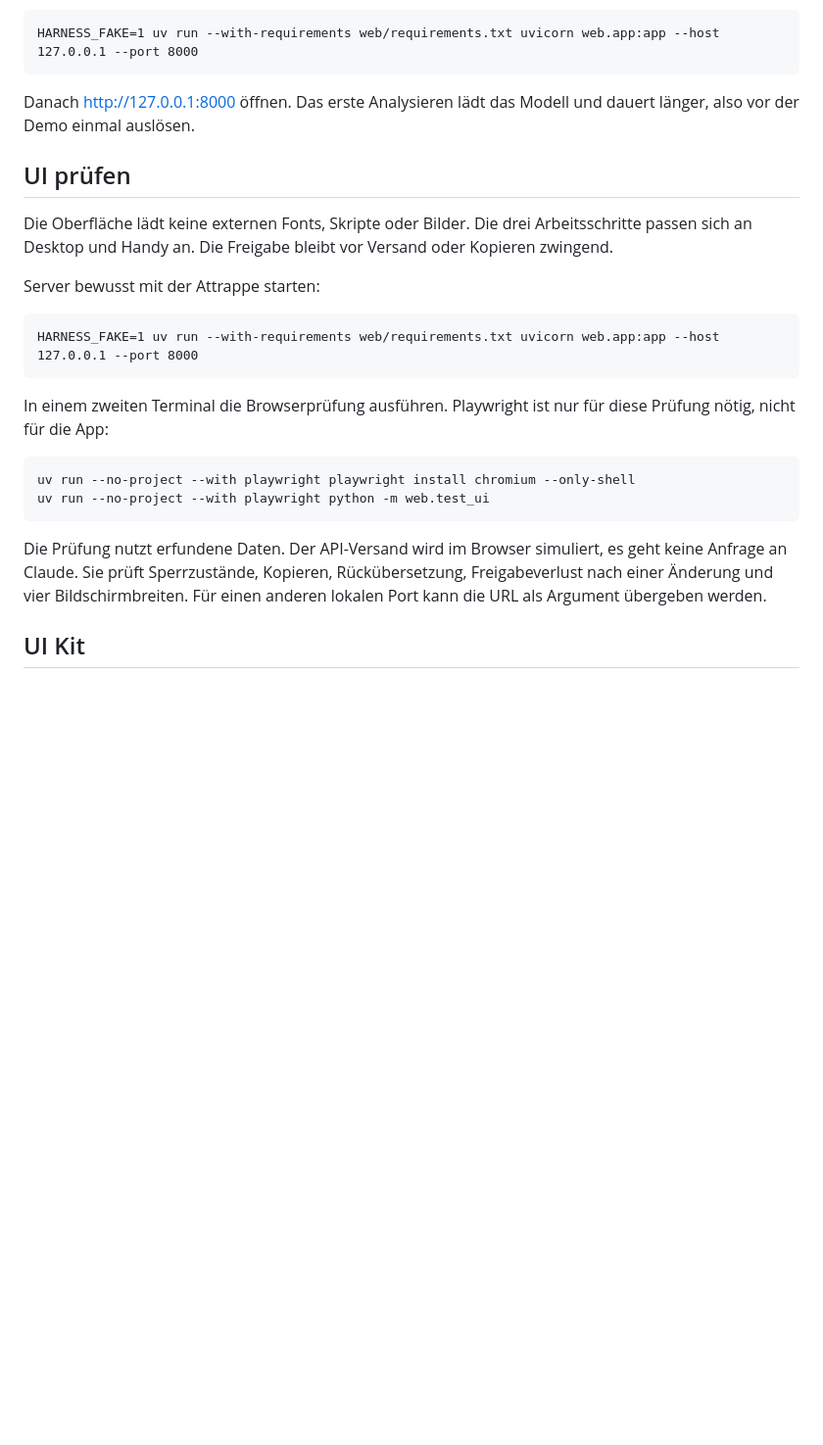
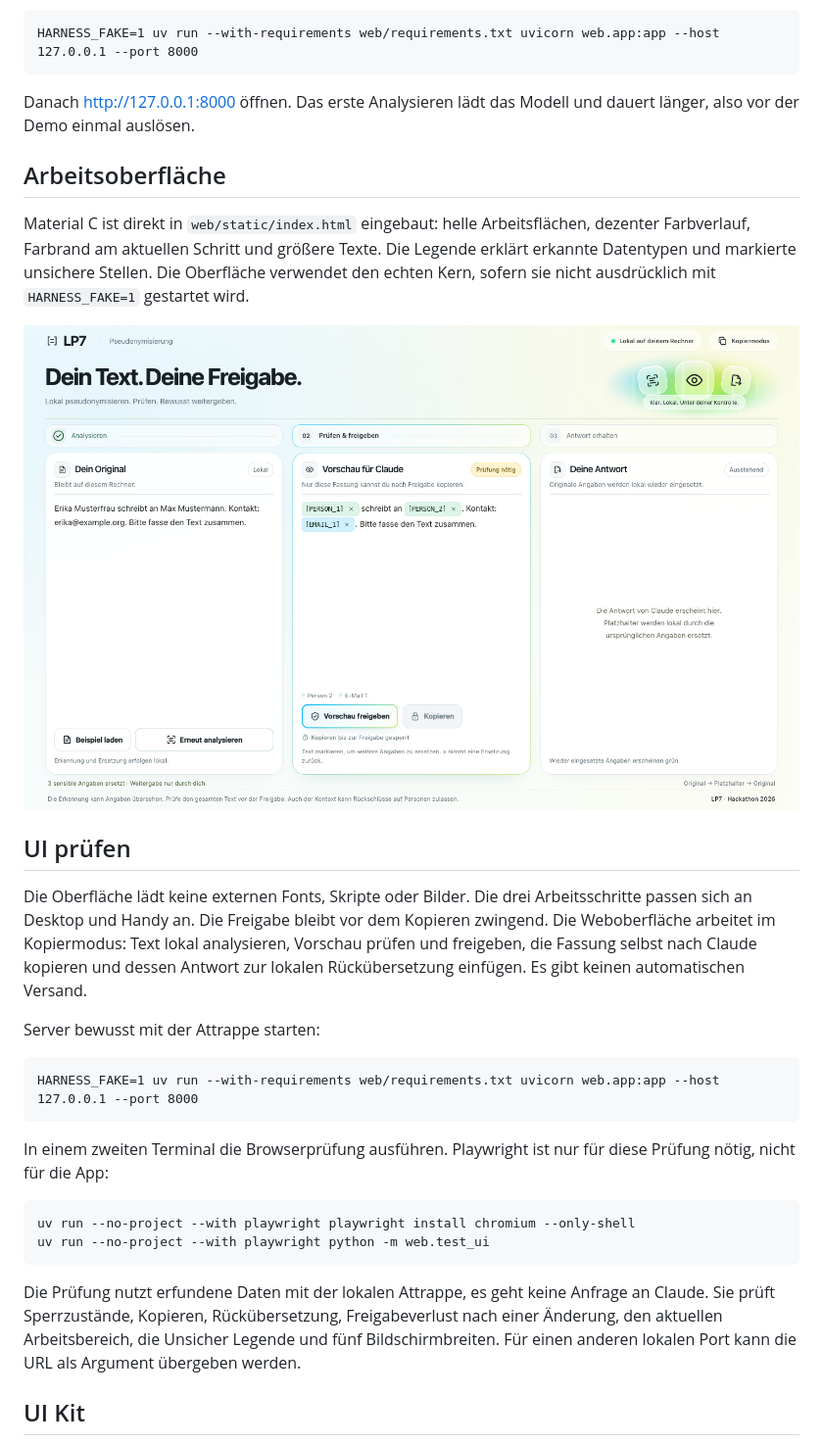
Before and after one commit to lxc-ht/Horus, a Markdown page: web/README.md, the part around the change. Shown at 98% size. Drawn GitHub-style; pictures changed too: web/assets/arbeitsoberflaeche-material-c.png (added); blank space fills up the shorter version.

Commit message:
Apply Material C to the actual pseudonymization workspace

```diff
--- a/web/README.md
+++ b/web/README.md
@@ -12,9 +12,15 @@ Mit Attrappe:
 
 Danach http://127.0.0.1:8000 öffnen. Das erste Analysieren lädt das Modell und dauert länger, also vor der Demo einmal auslösen.
 
+## Arbeitsoberfläche
+
+Material C ist direkt in `web/static/index.html` eingebaut: helle Arbeitsflächen, dezenter Farbverlauf, Farbrand am aktuellen Schritt und größere Texte. Die Legende erklärt erkannte Datentypen und markierte unsichere Stellen. Die Oberfläche verwendet den echten Kern, sofern sie nicht ausdrücklich mit `HARNESS_FAKE=1` gestartet wird.
+
+![Arbeitsoberfläche mit echter lokaler Pseudonymisierung und erfundenen Beispieldaten](assets/arbeitsoberflaeche-material-c.png)
+
 ## UI prüfen
 
-Die Oberfläche lädt keine externen Fonts, Skripte oder Bilder. Die drei Arbeitsschritte passen sich an Desktop und Handy an. Die Freigabe bleibt vor Versand oder Kopieren zwingend.
+Die Oberfläche lädt keine externen Fonts, Skripte oder Bilder. Die drei Arbeitsschritte passen sich an Desktop und Handy an. Die Freigabe bleibt vor dem Kopieren zwingend. Die Weboberfläche arbeitet im Kopiermodus: Text lokal analysieren, Vorschau prüfen und freigeben, die Fassung selbst nach Claude kopieren und dessen Antwort zur lokalen Rückübersetzung einfügen. Es gibt keinen automatischen Versand.
 
 Server bewusst mit der Attrappe starten:
 
@@ -25,7 +31,7 @@ In einem zweiten Terminal die Browserprüfung ausführen. Playwright ist nur fü
     uv run --no-project --with playwright playwright install chromium --only-shell
     uv run --no-project --with playwright python -m web.test_ui
 
-Die Prüfung nutzt erfundene Daten. Der API-Versand wird im Browser simuliert, es geht keine Anfrage an Claude. Sie prüft Sperrzustände, Kopieren, Rückübersetzung, Freigabeverlust nach einer Änderung und vier Bildschirmbreiten. Für einen anderen lokalen Port kann die URL als Argument übergeben werden.
+Die Prüfung nutzt erfundene Daten mit der lokalen Attrappe, es geht keine Anfrage an Claude. Sie prüft Sperrzustände, Kopieren, Rückübersetzung, Freigabeverlust nach einer Änderung, den aktuellen Arbeitsbereich, die Unsicher Legende und fünf Bildschirmbreiten. Für einen anderen lokalen Port kann die URL als Argument übergeben werden.
 
 ## UI Kit
 
```
Also changed, not shown: README.md (+5 -5 lines), 2 other files.
